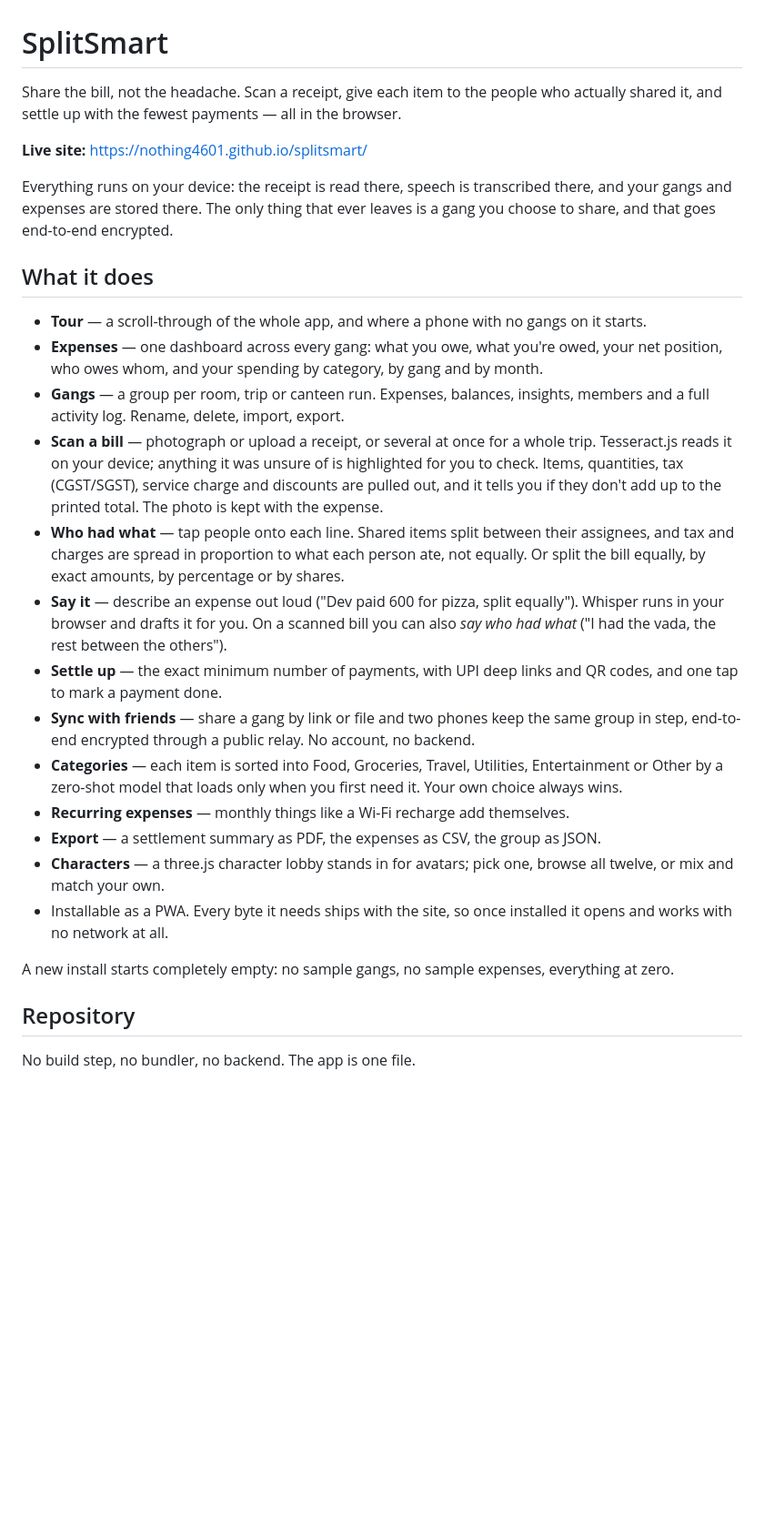
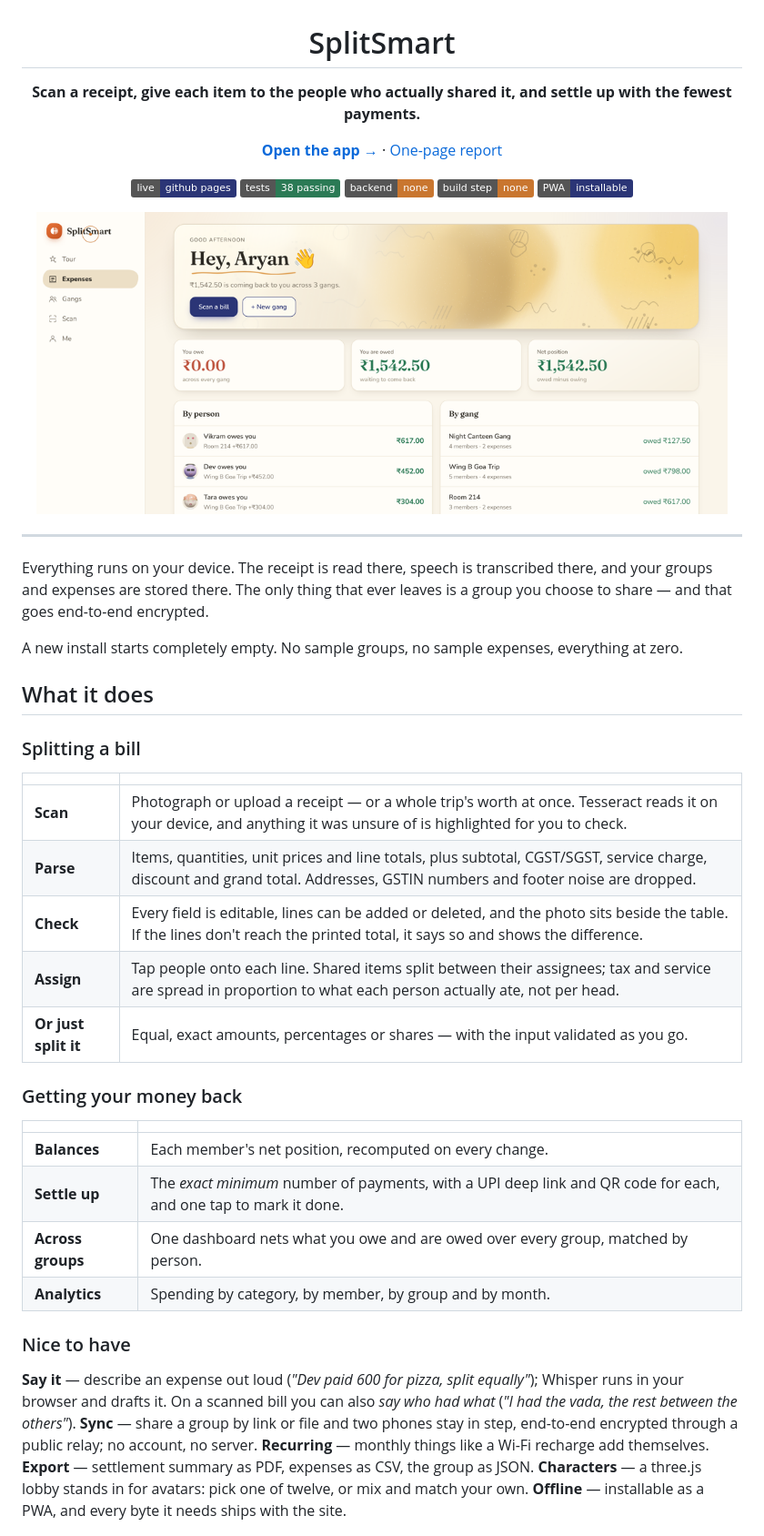
Before and after one commit to Nothing4601/splitsmart, a Markdown page: README.md, the part around one of its changes. Shown at 91% size. GitHub-like rendering; pictures changed too: report/dashboard.png (added); badges without logos; blank space fills up the shorter version.

```diff
--- a/README.md
+++ b/README.md
@@ -1,51 +3,60 @@
 # SplitSmart
 
-Share the bill, not the headache. Scan a receipt, give each item to the people who
-actually shared it, and settle up with the fewest payments — all in the browser.
+**Scan a receipt, give each item to the people who actually shared it,
+and settle up with the fewest payments.**
 
-**Live site:** https://nothing4601.github.io/splitsmart/
+[**Open the app →**](https://nothing4601.github.io/splitsmart/) · [One-page report](report/SplitSmart-report.pdf)
 
-Everything runs on your device: the receipt is read there, speech is transcribed
-there, and your gangs and expenses are stored there. The only thing that ever leaves
-is a gang you choose to share, and that goes end-to-end encrypted.
+[![live](https://img.shields.io/badge/live-github%20pages-2b3576)](https://nothing4601.github.io/splitsmart/)
+![tests](https://img.shields.io/badge/tests-38%20passing-2b7a55)
+![backend](https://img.shields.io/badge/backend-none-c9762f)
+![build](https://img.shields.io/badge/build%20step-none-c9762f)
+![pwa](https://img.shields.io/badge/PWA-installable-2b3576)
+
+<img src="report/dashboard.png" width="760" alt="SplitSmart dashboard: what you owe and are owed across every group, who owes whom, and spending by category">
+
+</div>
+
+---
+
+Everything runs on your device. The receipt is read there, speech is transcribed
+there, and your groups and expenses are stored there. The only thing that ever
+leaves is a group you choose to share — and that goes end-to-end encrypted.
+
+A new install starts completely empty. No sample groups, no sample expenses,
+everything at zero.
 
 ## What it does
 
-- **Tour** — a scroll-through of the whole app, and where a phone with no gangs on it
-  starts.
-- **Expenses** — one dashboard across every gang: what you owe, what you're owed, your
-  net position, who owes whom, and your spending by category, by gang and by month.
-- **Gangs** — a group per room, trip or canteen run. Expenses, balances, insights,
-  members and a full activity log. Rename, delete, import, export.
-- **Scan a bill** — photograph or upload a receipt, or several at once for a whole
-  trip. Tesseract.js reads it on your device; anything it was unsure of is
-  highlighted for you to check. Items, quantities, tax (CGST/SGST), service charge
-  and discounts are pulled out, and it tells you if they don't add up to the printed
-  total. The photo is kept with the expense.
-- **Who had what** — tap people onto each line. Shared items split between their
-  assignees, and tax and charges are spread in proportion to what each person ate,
-  not equally. Or split the bill equally, by exact amounts, by percentage or by
-  shares.
-- **Say it** — describe an expense out loud ("Dev paid 600 for pizza, split equally").
-  Whisper runs in your browser and drafts it for you. On a scanned bill you can also
-  *say who had what* ("I had the vada, the rest between the others").
-- **Settle up** — the exact minimum number of payments, with UPI deep links and QR
-  codes, and one tap to mark a payment done.
-- **Sync with friends** — share a gang by link or file and two phones keep the same
-  group in step, end-to-end encrypted through a public relay. No account, no backend.
-- **Categories** — each item is sorted into Food, Groceries, Travel, Utilities,
-  Entertainment or Other by a zero-shot model that loads only when you first need it.
-  Your own choice always wins.
-- **Recurring expenses** — monthly things like a Wi-Fi recharge add themselves.
-- **Export** — a settlement summary as PDF, the expenses as CSV, the group as JSON.
-- **Characters** — a three.js character lobby stands in for avatars; pick one, browse
-  all twelve, or mix and match your own.
-- Installable as a PWA. Every byte it needs ships with the site, so once installed it
-  opens and works with no network at all.
+### Splitting a bill
 
-A new install starts completely empty: no sample gangs, no sample expenses, everything
-at zero.
+| | |
+|---|---|
+| **Scan** | Photograph or upload a receipt — or a whole trip's worth at once. Tesseract reads it on your device, and anything it was unsure of is highlighted for you to check. |
+| **Parse** | Items, quantities, unit prices and line totals, plus subtotal, CGST/SGST, service charge, discount and grand total. Addresses, GSTIN numbers and footer noise are dropped. |
+| **Check** | Every field is editable, lines can be added or deleted, and the photo sits beside the table. If the lines don't reach the printed total, it says so and shows the difference. |
+| **Assign** | Tap people onto each line. Shared items split between their assignees; tax and service are spread in proportion to what each person actually ate, not per head. |
+| **Or just split it** | Equal, exact amounts, percentages or shares — with the input validated as you go. |
 
-## Repository
+### Getting your money back
 
-No build step, no bundler, no backend. The app is one file.
+| | |
+|---|---|
+| **Balances** | Each member's net position, recomputed on every change. |
+| **Settle up** | The *exact minimum* number of payments, with a UPI deep link and QR code for each, and one tap to mark it done. |
+| **Across groups** | One dashboard nets what you owe and are owed over every group, matched by person. |
+| **Analytics** | Spending by category, by member, by group and by month. |
+
+### Nice to have
+
+**Say it** — describe an expense out loud (*"Dev paid 600 for pizza, split equally"*);
+Whisper runs in your browser and drafts it. On a scanned bill you can also *say who
+had what* (*"I had the vada, the rest between the others"*).
+**Sync** — share a group by link or file and two phones stay in step, end-to-end
+encrypted through a public relay; no account, no server.
+**Recurring** — monthly things like a Wi-Fi recharge add themselves.
+**Export** — settlement summary as PDF, expenses as CSV, the group as JSON.
+**Characters** — a three.js lobby stands in for avatars: pick one of twelve, or mix
+and match your own.
+**Offline** — installable as a PWA, and every byte it needs ships with the site.
+
```
Also changed, not shown: other parts of README.md (+28 -18 lines), report/settle.png (added), 2 other files.
